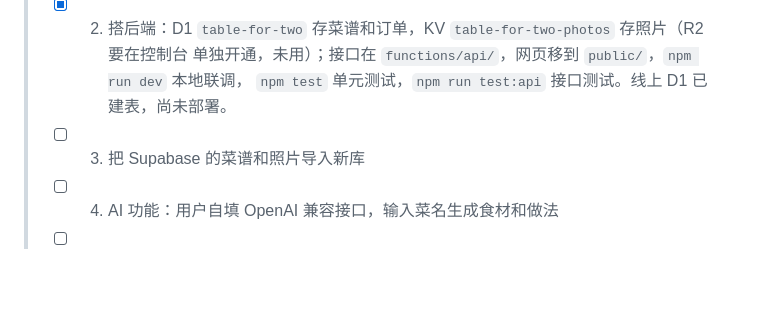
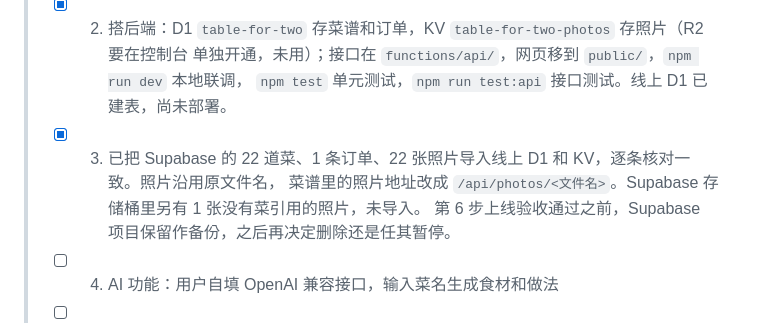
Before and after one commit to zeke2997/table-for-two, a Markdown page: DEV.md, the part around the change. GitHub-like rendering; blank space fills up the shorter version.

Commit message:
导入 Supabase 旧数据到 D1 和 KV，记录进度

```diff
--- a/DEV.md
+++ b/DEV.md
@@ -11,7 +11,9 @@
 > - [x] 2. 搭后端：D1 `table-for-two` 存菜谱和订单，KV `table-for-two-photos` 存照片（R2 要在控制台
 >   单独开通，未用）；接口在 `functions/api/`，网页移到 `public/`，`npm run dev` 本地联调，
 >   `npm test` 单元测试，`npm run test:api` 接口测试。线上 D1 已建表，尚未部署。
-> - [ ] 3. 把 Supabase 的菜谱和照片导入新库
+> - [x] 3. 已把 Supabase 的 22 道菜、1 条订单、22 张照片导入线上 D1 和 KV，逐条核对一致。照片沿用原文件名，
+>   菜谱里的照片地址改成 `/api/photos/<文件名>`。Supabase 存储桶里另有 1 张没有菜引用的照片，未导入。
+>   第 6 步上线验收通过之前，Supabase 项目保留作备份，之后再决定删除还是任其暂停。
 > - [ ] 4. AI 功能：用户自填 OpenAI 兼容接口，输入菜名生成食材和做法
 > - [ ] 5. 开源整理：README、许可证、删 `vendor/supabase.js`、清理 `CLAUDE.md` 私人信息、自动化测试
 > - [ ] 6. 上线验收（电脑和微信）并推送
```
